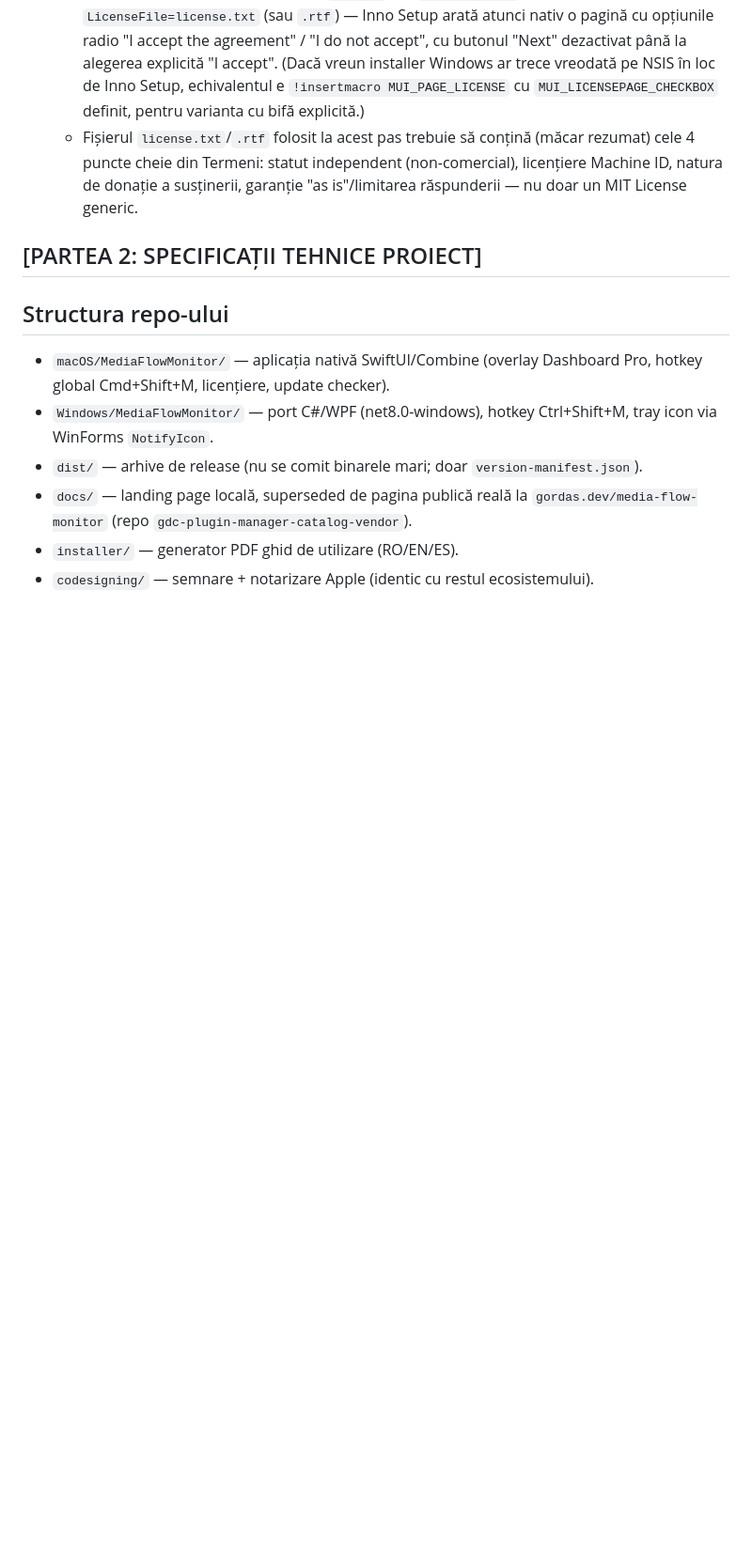
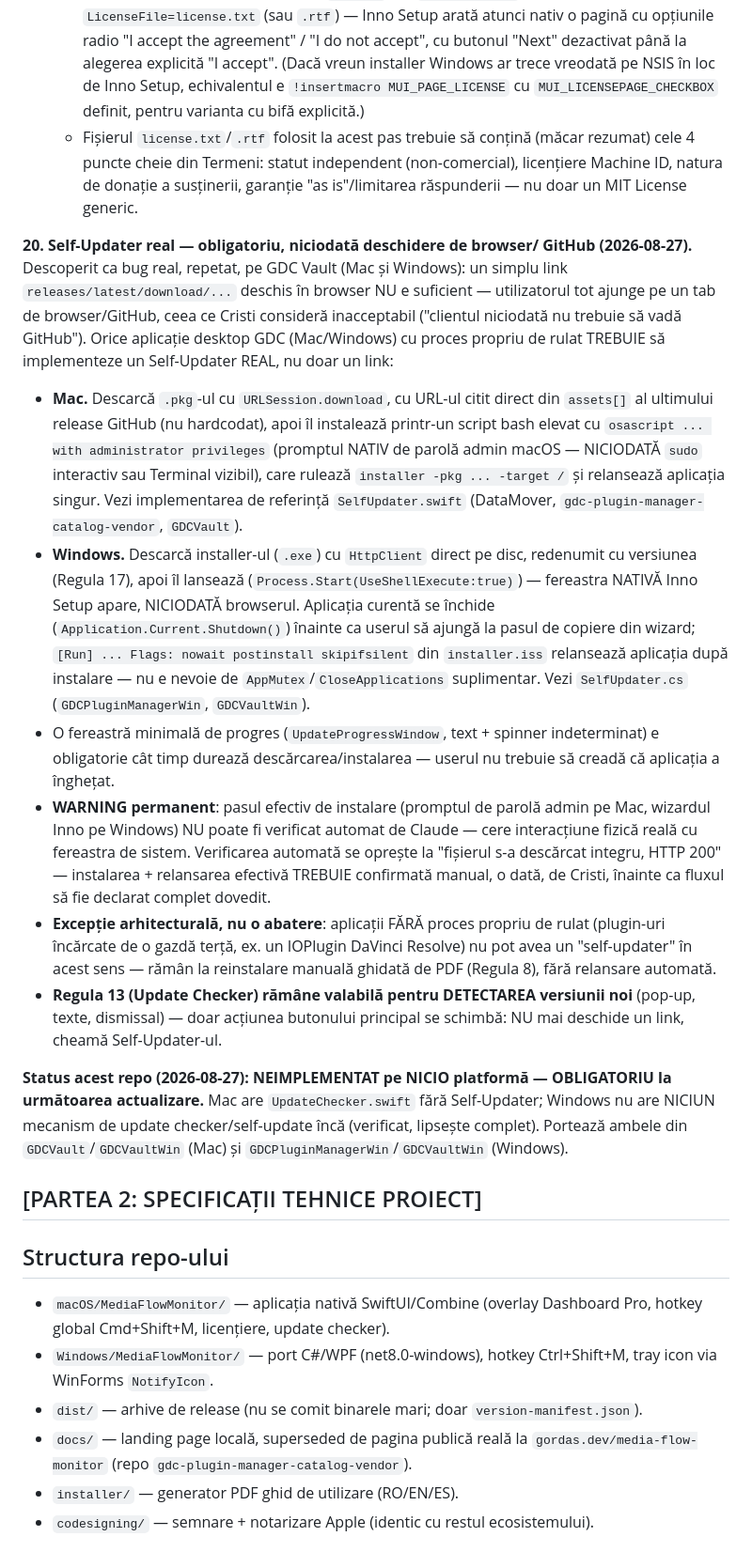
Before and after one commit to gordasgdc/MediaFlow-Monitor, a Markdown page: CLAUDE.md, the part around the change. Shown at 94% size. Drawn GitHub-style; blank space fills up the shorter version.

Commit message:
CLAUDE.md: Regula 20 - Self-Updater real obligatoriu, niciodata deschidere de browser/GitHub

```diff
--- a/CLAUDE.md
+++ b/CLAUDE.md
@@ -338,6 +338,50 @@ GDC viitoare (Mac și, unde tehnologia o permite, Windows):
     susținerii, garanție "as is"/limitarea răspunderii — nu doar un MIT
     License generic.
 
+**20. Self-Updater real — obligatoriu, niciodată deschidere de browser/
+GitHub (2026-08-27).** Descoperit ca bug real, repetat, pe GDC Vault (Mac
+și Windows): un simplu link `releases/latest/download/...` deschis în
+browser NU e suficient — utilizatorul tot ajunge pe un tab de
+browser/GitHub, ceea ce Cristi consideră inacceptabil ("clientul niciodată
+nu trebuie să vadă GitHub"). Orice aplicație desktop GDC (Mac/Windows) cu
+proces propriu de rulat TREBUIE să implementeze un Self-Updater REAL, nu
+doar un link:
+- **Mac.** Descarcă `.pkg`-ul cu `URLSession.download`, cu URL-ul citit
+  direct din `assets[]` al ultimului release GitHub (nu hardcodat), apoi
+  îl instalează printr-un script bash elevat cu `osascript ... with
+  administrator privileges` (promptul NATIV de parolă admin macOS —
+  NICIODATĂ `sudo` interactiv sau Terminal vizibil), care rulează
+  `installer -pkg ... -target /` și relansează aplicația singur. Vezi
+  implementarea de referință `SelfUpdater.swift` (DataMover,
+  `gdc-plugin-manager-catalog-vendor`, `GDCVault`).
+- **Windows.** Descarcă installer-ul (`.exe`) cu `HttpClient` direct pe
+  disc, redenumit cu versiunea (Regula 17), apoi îl lansează
+  (`Process.Start(UseShellExecute:true)`) — fereastra NATIVĂ Inno Setup
+  apare, NICIODATĂ browserul. Aplicația curentă se închide
+  (`Application.Current.Shutdown()`) înainte ca userul să ajungă la pasul
+  de copiere din wizard; `[Run] ... Flags: nowait postinstall
+  skipifsilent` din `installer.iss` relansează aplicația după instalare —
+  nu e nevoie de `AppMutex`/`CloseApplications` suplimentar. Vezi
+  `SelfUpdater.cs` (`GDCPluginManagerWin`, `GDCVaultWin`).
+- O fereastră minimală de progres (`UpdateProgressWindow`, text + spinner
+  indeterminat) e obligatorie cât timp durează descărcarea/instalarea —
+  userul nu trebuie să creadă că aplicația a înghețat.
+- **WARNING permanent**: pasul efectiv de instalare (promptul de parolă
+  admin pe Mac, wizardul Inno pe Windows) NU poate fi verificat automat de
+  Claude — cere interacțiune fizică reală cu fereastra de sistem.
+  Verificarea automată se oprește la "fișierul s-a descărcat integru,
+  HTTP 200" — instalarea + relansarea efectivă TREBUIE confirmată manual,
+  o dată, de Cristi, înainte ca fluxul să fie declarat complet dovedit.
+- **Excepție arhitecturală, nu o abatere**: aplicații FĂRĂ proces propriu
+  de rulat (plugin-uri încărcate de o gazdă terță, ex. un IOPlugin
+  DaVinci Resolve) nu pot avea un "self-updater" în acest sens — rămân la
+  reinstalare manuală ghidată de PDF (Regula 8), fără relansare automată.
+- **Regula 13 (Update Checker) rămâne valabilă pentru DETECTAREA
+  versiunii noi** (pop-up, texte, dismissal) — doar acțiunea butonului
+  principal se schimbă: NU mai deschide un link, cheamă Self-Updater-ul.
+
+**Status acest repo (2026-08-27): NEIMPLEMENTAT pe NICIO platformă — OBLIGATORIU la următoarea actualizare.** Mac are `UpdateChecker.swift` fără Self-Updater; Windows nu are NICIUN mecanism de update checker/self-update încă (verificat, lipsește complet). Portează ambele din `GDCVault`/`GDCVaultWin` (Mac) și `GDCPluginManagerWin`/`GDCVaultWin` (Windows).
+
 ## [PARTEA 2: SPECIFICAȚII TEHNICE PROIECT]
 
 ## Structura repo-ului
```
